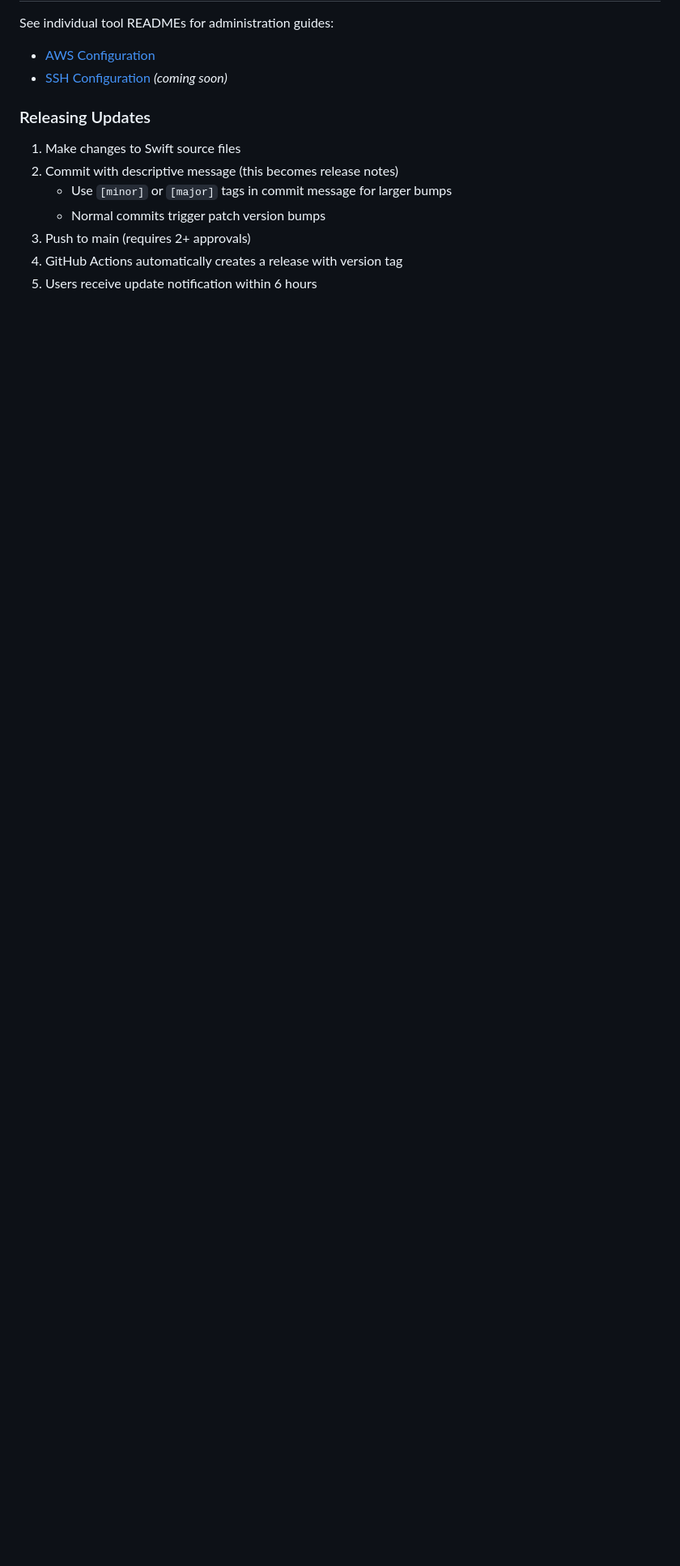
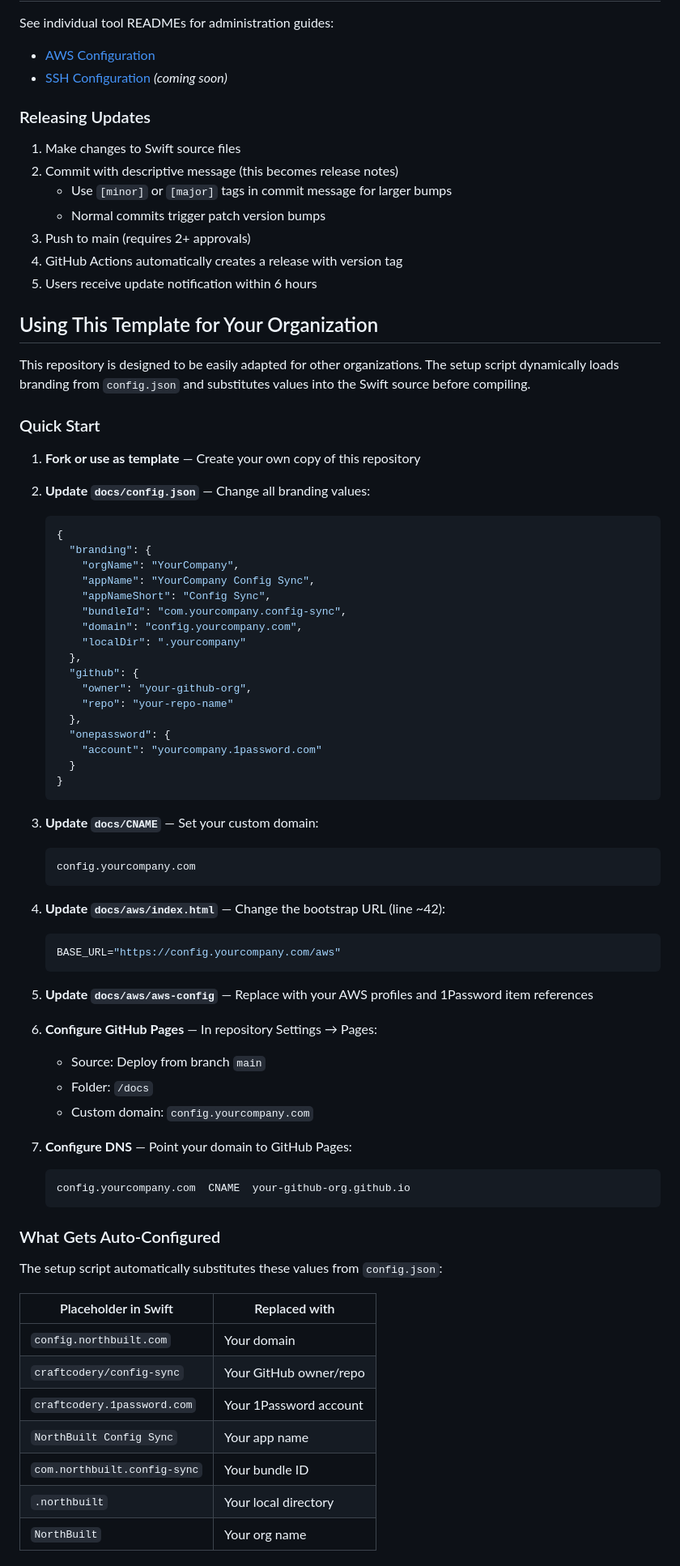
Before and after one commit to craftcodery/config-sync, a Markdown page: README.md, the part around one of its changes. Shown at 81% size. Drawn GitHub-style; blank space fills up the shorter version.

Commit message:
Add template repository documentation
Comprehensive guide for other organizations to fork and customize:
- Quick start steps for configuration
- Table of auto-substituted values
- List of files requiring manual customization
- Architecture notes explaining how the system works
- Instructions for custom domain setup

Co-Authored-By: Claude Opus 4.5 <noreply@anthropic.com>

````diff
--- a/README.md
+++ b/README.md
@@ -98,3 +98,69 @@ See individual tool READMEs for administration guides:
 3. Push to main (requires 2+ approvals)
 4. GitHub Actions automatically creates a release with version tag
 5. Users receive update notification within 6 hours
+
+## Using This Template for Your Organization
+
+This repository is designed to be easily adapted for other organizations. The setup script dynamically loads branding from `config.json` and substitutes values into the Swift source before compiling.
+
+### Quick Start
+
+1. **Fork or use as template** — Create your own copy of this repository
+
+2. **Update `docs/config.json`** — Change all branding values:
+   ```json
+   {
+     "branding": {
+       "orgName": "YourCompany",
+       "appName": "YourCompany Config Sync",
+       "appNameShort": "Config Sync",
+       "bundleId": "com.yourcompany.config-sync",
+       "domain": "config.yourcompany.com",
+       "localDir": ".yourcompany"
+     },
+     "github": {
+       "owner": "your-github-org",
+       "repo": "your-repo-name"
+     },
+     "onepassword": {
+       "account": "yourcompany.1password.com"
+     }
+   }
+   ```
+
+3. **Update `docs/CNAME`** — Set your custom domain:
+   ```
+   config.yourcompany.com
+   ```
+
+4. **Update `docs/aws/index.html`** — Change the bootstrap URL (line ~42):
+   ```bash
+   BASE_URL="https://config.yourcompany.com/aws"
+   ```
+
+5. **Update `docs/aws/aws-config`** — Replace with your AWS profiles and 1Password item references
+
+6. **Configure GitHub Pages** — In repository Settings → Pages:
+   - Source: Deploy from branch `main`
+   - Folder: `/docs`
+   - Custom domain: `config.yourcompany.com`
+
+7. **Configure DNS** — Point your domain to GitHub Pages:
+   ```
+   config.yourcompany.com  CNAME  your-github-org.github.io
+   ```
+
+### What Gets Auto-Configured
+
+The setup script automatically substitutes these values from `config.json`:
+
+| Placeholder in Swift | Replaced with |
+|---------------------|---------------|
+| `config.northbuilt.com` | Your domain |
+| `craftcodery/config-sync` | Your GitHub owner/repo |
+| `craftcodery.1password.com` | Your 1Password account |
+| `NorthBuilt Config Sync` | Your app name |
+| `com.northbuilt.config-sync` | Your bundle ID |
+| `.northbuilt` | Your local directory |
+| `NorthBuilt` | Your org name |
+
````
Also changed, not shown: other parts of README.md (+25 -0 lines).
